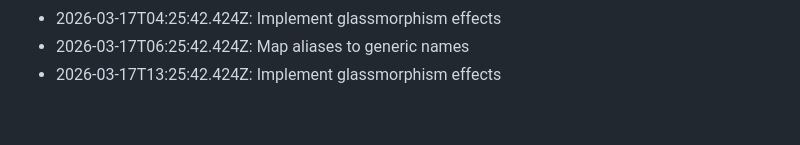
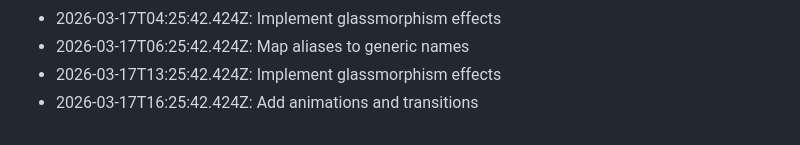
Before and after one commit to KobiTalha/PharmaLens, a Markdown page: HISTORY.md, the part around the change. Rendered like a GitHub page.

Commit message:
Add animations and transitions - 276

```diff
--- a/HISTORY.md
+++ b/HISTORY.md
@@ -276,3 +276,4 @@
 - 2026-03-17T04:25:42.424Z: Implement glassmorphism effects
 - 2026-03-17T06:25:42.424Z: Map aliases to generic names
 - 2026-03-17T13:25:42.424Z: Implement glassmorphism effects
+- 2026-03-17T16:25:42.424Z: Add animations and transitions
```
